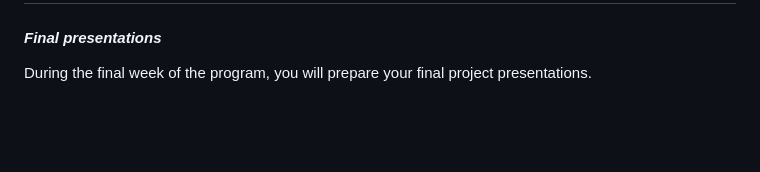
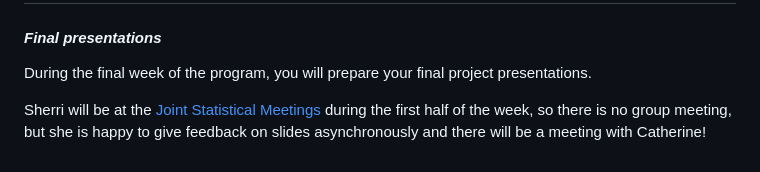
Before and after one commit to sherrirose/AHEaD-2024, a Markdown page: README.md, the part around the change. Drawn GitHub-style; blank space fills up the shorter version.

```diff
--- a/README.md
+++ b/README.md
@@ -134,3 +134,5 @@ During the sixth week, you will continue to work on your data analyses and final
 #### *Final presentations*
 
 During the final week of the program, you will prepare your final project presentations.
+
+Sherri will be at the [Joint Statistical Meetings](https://ww2.amstat.org/meetings/jsm/2024/) during the first half of the week, so there is no group meeting, but she is happy to give feedback on slides asynchronously and there will be a meeting with Catherine!
```
